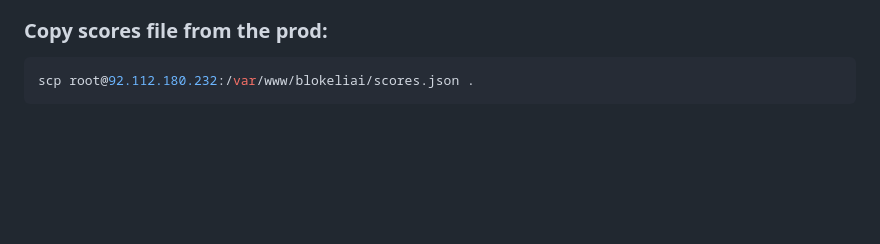
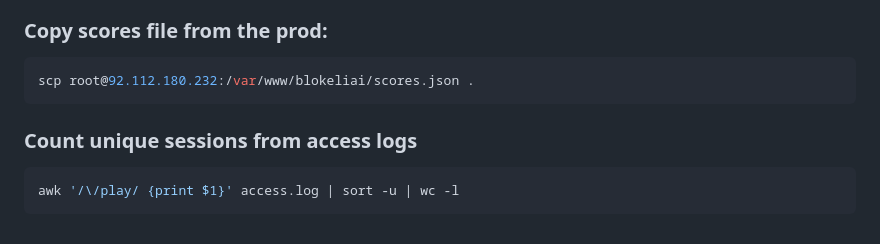
Before and after one commit to saparnisp/ping-pong, a Markdown page: README.md, the part around the change. Rendered like a GitHub page; blank space fills up the shorter version.

Commit message:
add count to readme

````diff
--- a/README.md
+++ b/README.md
@@ -211,3 +211,9 @@ https://github.com/nvm-sh/nvm
 ```bash
 scp root@92.112.180.232:/var/www/blokeliai/scores.json .
 ```
+
+### Count unique sessions from access logs
+
+```bash
+awk '/\/play/ {print $1}' access.log | sort -u | wc -l
+```
````
